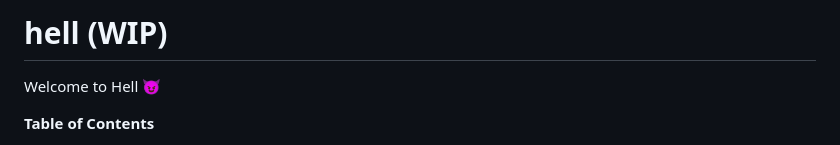
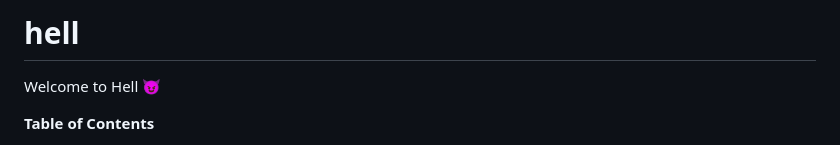
Before and after one commit to chrisdone/hell, a Markdown page: readme.md, the part around the change printed below. Drawn GitHub-style.

```diff
--- a/readme.md
+++ b/readme.md
@@ -1,4 +1,4 @@
-# hell (WIP)
+# hell
 
 Welcome to Hell :smiling_imp:
 
```
Also changed, not shown: other parts of readme.md (+2 -1 lines).
